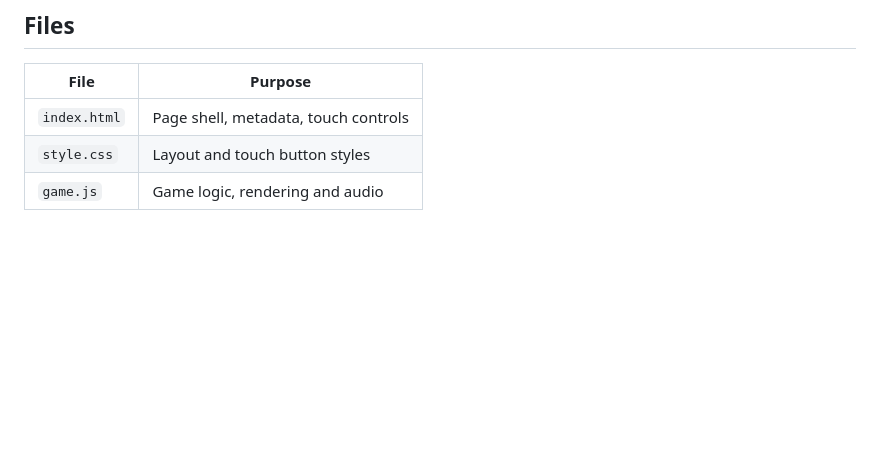
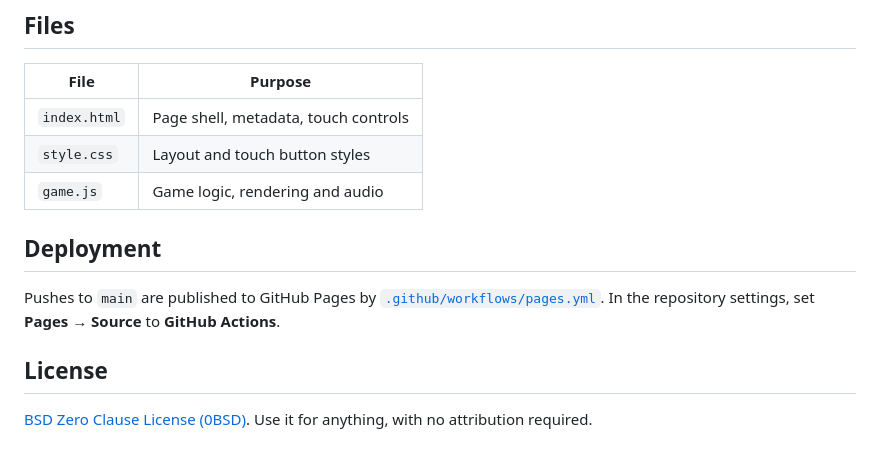
Before and after one commit to howtoaicontent/surge-rider, a Markdown page: README.md, the part around one of its changes. GitHub-like rendering; blank space fills up the shorter version.

```diff
--- a/README.md
+++ b/README.md
@@ -40,3 +48,11 @@ Your best score is saved in the browser's `localStorage`.
 | `index.html` | Page shell, metadata, touch controls |
 | `style.css`  | Layout and touch button styles       |
 | `game.js`    | Game logic, rendering and audio      |
+
+## Deployment
+
+Pushes to `main` are published to GitHub Pages by [`.github/workflows/pages.yml`](.github/workflows/pages.yml). In the repository settings, set **Pages → Source** to **GitHub Actions**.
+
+## License
+
+[BSD Zero Clause License (0BSD)](LICENSE). Use it for anything, with no attribution required.
```
Also changed, not shown: other parts of README.md (+20 -12 lines), docs/gameplay.png (added), 4 other files.
